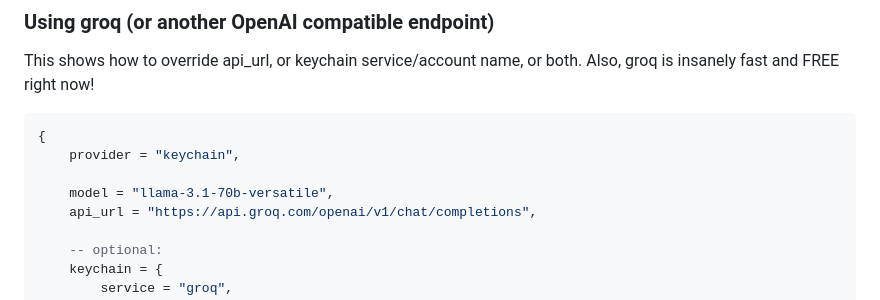
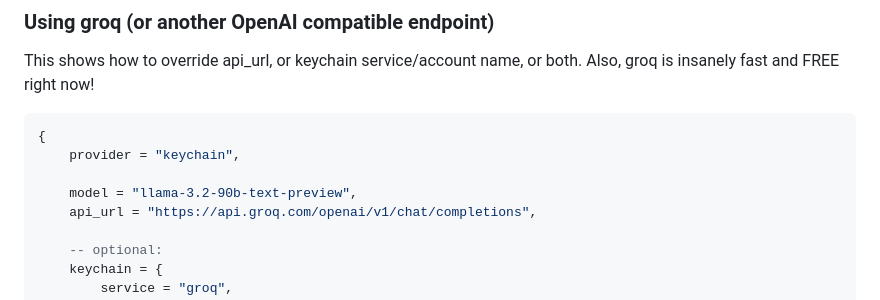
Before and after one commit to g0t4/ask-openai.nvim, a Markdown page: README.md, the part around the change. Drawn GitHub-style.

Commit message:
newer model

```diff
--- a/README.md
+++ b/README.md
@@ -114,7 +114,7 @@ This shows how to override api_url, or keychain service/account name, or both. A
 {
     provider = "keychain",
 
-    model = "llama-3.1-70b-versatile",
+    model = "llama-3.2-90b-text-preview",
     api_url = "https://api.groq.com/openai/v1/chat/completions",
 
     -- optional:
```
